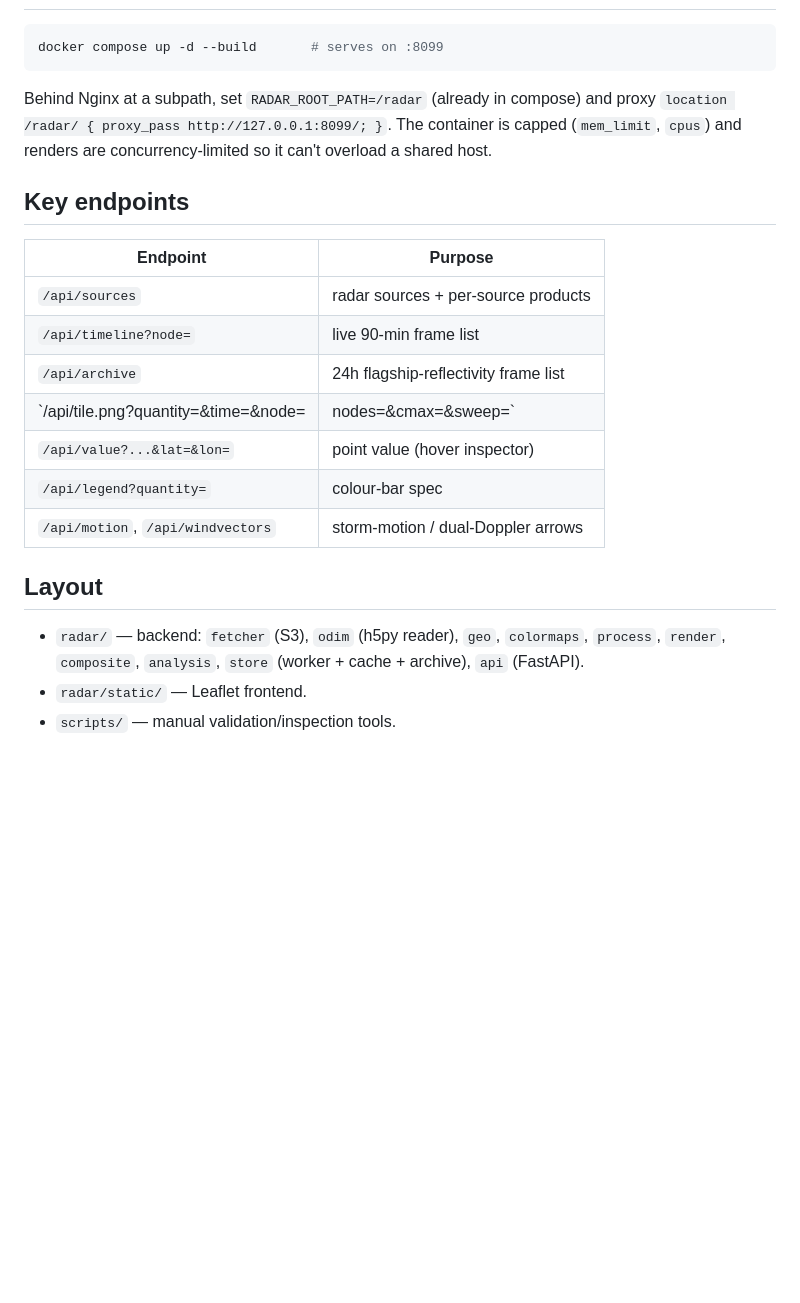
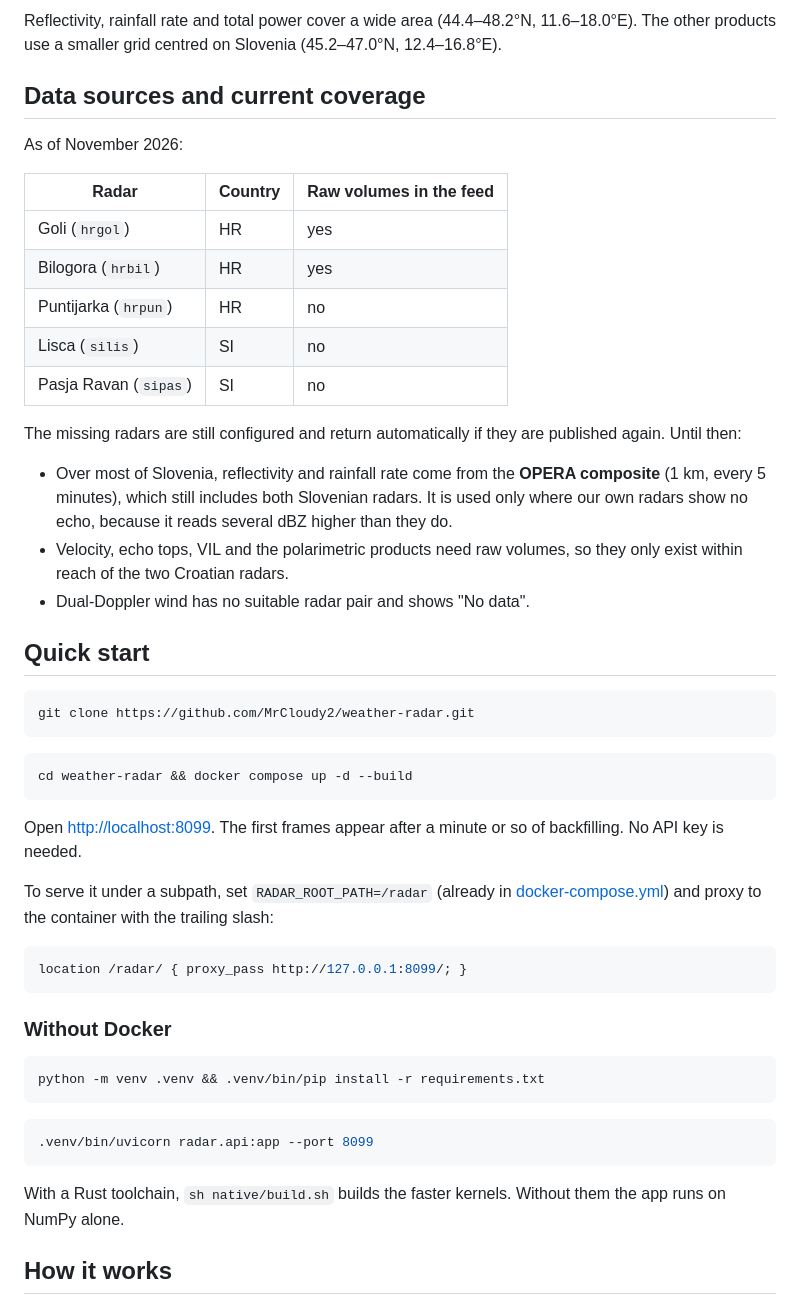
Before and after one commit to MrCloudy2/weather-radar, a Markdown page: README.md, the part around one of its changes. Rendered like a GitHub page; blank space fills up the shorter version.

````diff
--- a/README.md
+++ b/README.md
@@ -31,29 +61,63 @@ and instant loads.
+Reflectivity, rainfall rate and total power cover a wide area (44.4–48.2°N,
+11.6–18.0°E). The other products use a smaller grid centred on Slovenia
+(45.2–47.0°N, 12.4–16.8°E).
+
+## Data sources and current coverage
+
+As of November 2026:
+
+| Radar | Country | Raw volumes in the feed |
+|---|---|---|
+| Goli (`hrgol`) | HR | yes |
+| Bilogora (`hrbil`) | HR | yes |
+| Puntijarka (`hrpun`) | HR | no |
+| Lisca (`silis`) | SI | no |
+| Pasja Ravan (`sipas`) | SI | no |
+
+The missing radars are still configured and return automatically if they are
+published again. Until then:
+
+- Over most of Slovenia, reflectivity and rainfall rate come from the **OPERA
+  composite** (1 km, every 5 minutes), which still includes both Slovenian
+  radars. It is used only where our own radars show no echo, because it reads
+  several dBZ higher than they do.
+- Velocity, echo tops, VIL and the polarimetric products need raw volumes, so
+  they only exist within reach of the two Croatian radars.
+- Dual-Doppler wind has no suitable radar pair and shows "No data".
+
+## Quick start
 
 ```bash
-docker compose up -d --build       # serves on :8099
+git clone https://github.com/MrCloudy2/weather-radar.git
 ```
 
-Behind Nginx at a subpath, set `RADAR_ROOT_PATH=/radar` (already in compose) and
-proxy `location /radar/ { proxy_pass http://127.0.0.1:8099/; }`. The container is
-capped (`mem_limit`, `cpus`) and renders are concurrency-limited so it can't
-overload a shared host.
+```bash
+cd weather-radar && docker compose up -d --build
+```
 
-## Key endpoints
+Open <http://localhost:8099>. The first frames appear after a minute or so of
+backfilling. No API key is needed.
 
-| Endpoint | Purpose |
-|----------|---------|
-| `/api/sources` | radar sources + per-source products |
-| `/api/timeline?node=` | live 90-min frame list |
-| `/api/archive` | 24h flagship-reflectivity frame list |
-| `/api/tile.png?quantity=&time=&node=|nodes=&cmax=&sweep=` | rendered Web-Mercator tile |
-| `/api/value?...&lat=&lon=` | point value (hover inspector) |
-| `/api/legend?quantity=` | colour-bar spec |
-| `/api/motion`, `/api/windvectors` | storm-motion / dual-Doppler arrows |
+To serve it under a subpath, set `RADAR_ROOT_PATH=/radar` (already in
+[docker-compose.yml](docker-compose.yml)) and proxy to the container with the
+trailing slash:
 
-## Layout
+```nginx
+location /radar/ { proxy_pass http://127.0.0.1:8099/; }
+```
 
-- `radar/` — backend: `fetcher` (S3), `odim` (h5py reader), `geo`, `colormaps`,
-  `process`, `render`, `composite`, `analysis`, `store` (worker + cache + archive),
-  `api` (FastAPI).
-- `radar/static/` — Leaflet frontend.
-- `scripts/` — manual validation/inspection tools.
+### Without Docker
+
+```bash
+python -m venv .venv && .venv/bin/pip install -r requirements.txt
+```
+
+```bash
+.venv/bin/uvicorn radar.api:app --port 8099
+```
+
+With a Rust toolchain, `sh native/build.sh` builds the faster kernels. Without
+them the app runs on NumPy alone.
+
+## How it works
+
````
Also changed, not shown: other parts of README.md (+128 -22 lines), docs/screenshots/motion.jpg (added), docs/screenshots/overview.jpg (added), docs/screenshots/panels.jpg (added), docs/screenshots/polarimetric.jpg (added).
